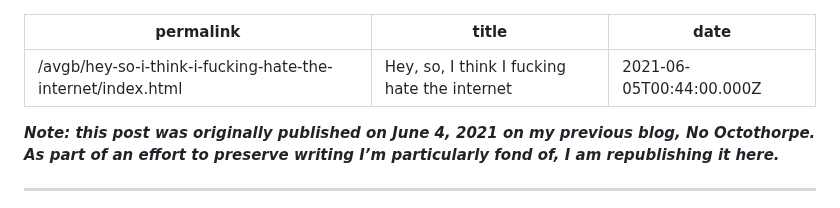
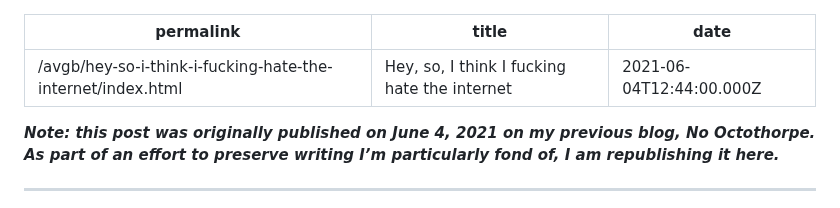
Before and after one commit to gkeenans/gkeenan.co, a Markdown page: src/avgb/2021-06-05-hey-so-i-think-i-fucking-hate-the-internet.md, the part around the change. Rendered like a GitHub page.

```diff
--- a/src/avgb/2021-06-05-hey-so-i-think-i-fucking-hate-the-internet.md
+++ b/src/avgb/2021-06-05-hey-so-i-think-i-fucking-hate-the-internet.md
@@ -1,7 +1,7 @@
 ---
 permalink: "/avgb/hey-so-i-think-i-fucking-hate-the-internet/index.html"
 title: "Hey, so, I think I fucking hate the internet"
-date: 2021-06-05T00:44:00.000Z
+date: 2021-06-04T12:44:00.000Z
 ---
 
 **_Note: this post was originally published on June 4, 2021 on my previous blog, No Octothorpe. As part of an effort to preserve writing I’m particularly fond of, I am republishing it here._**
```
Also changed, not shown: src/avgab/05-they-and-me.md (added, +40 -0 lines), src/avgb/2021-07-15-they-and-me.md (+9 -2 lines).
